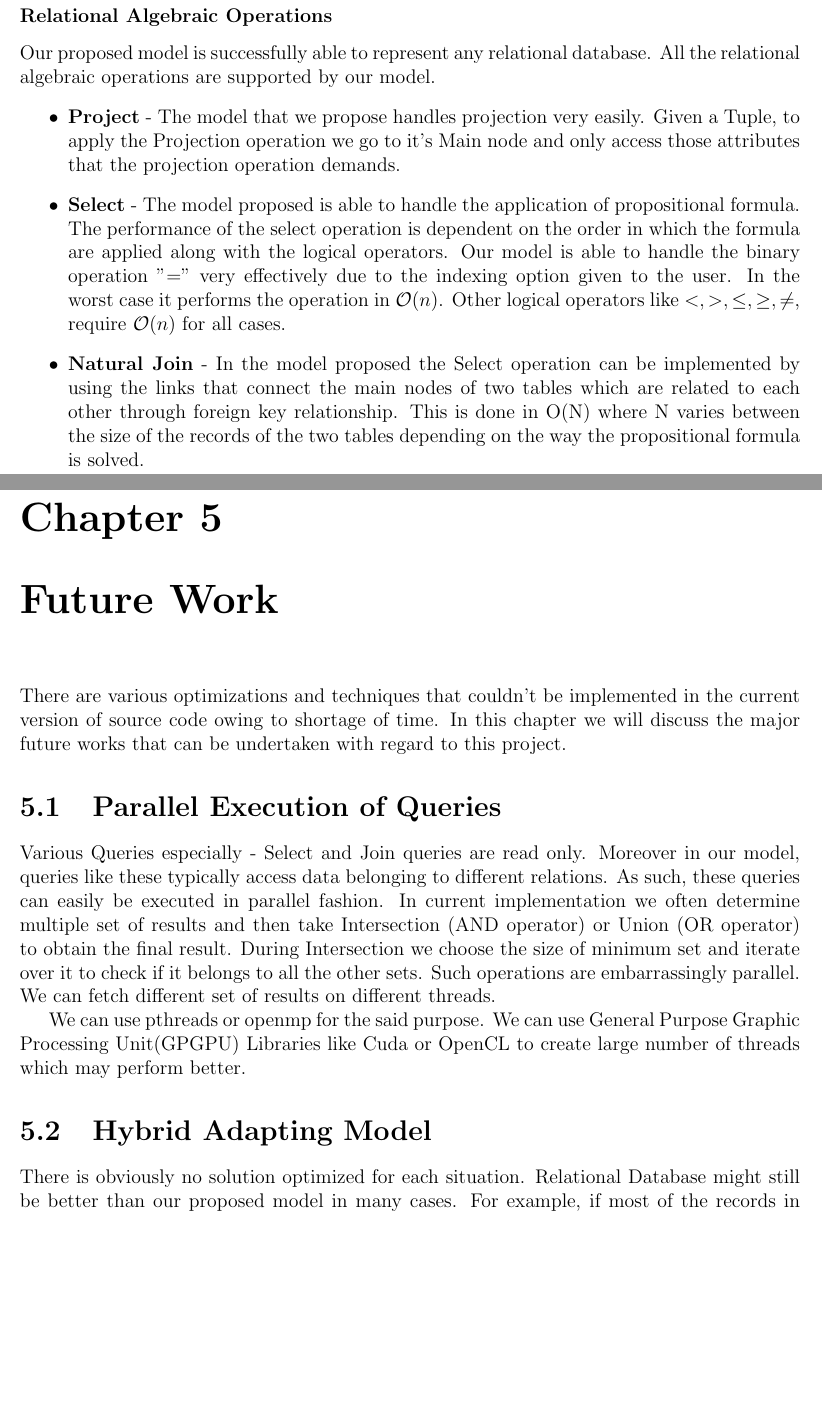
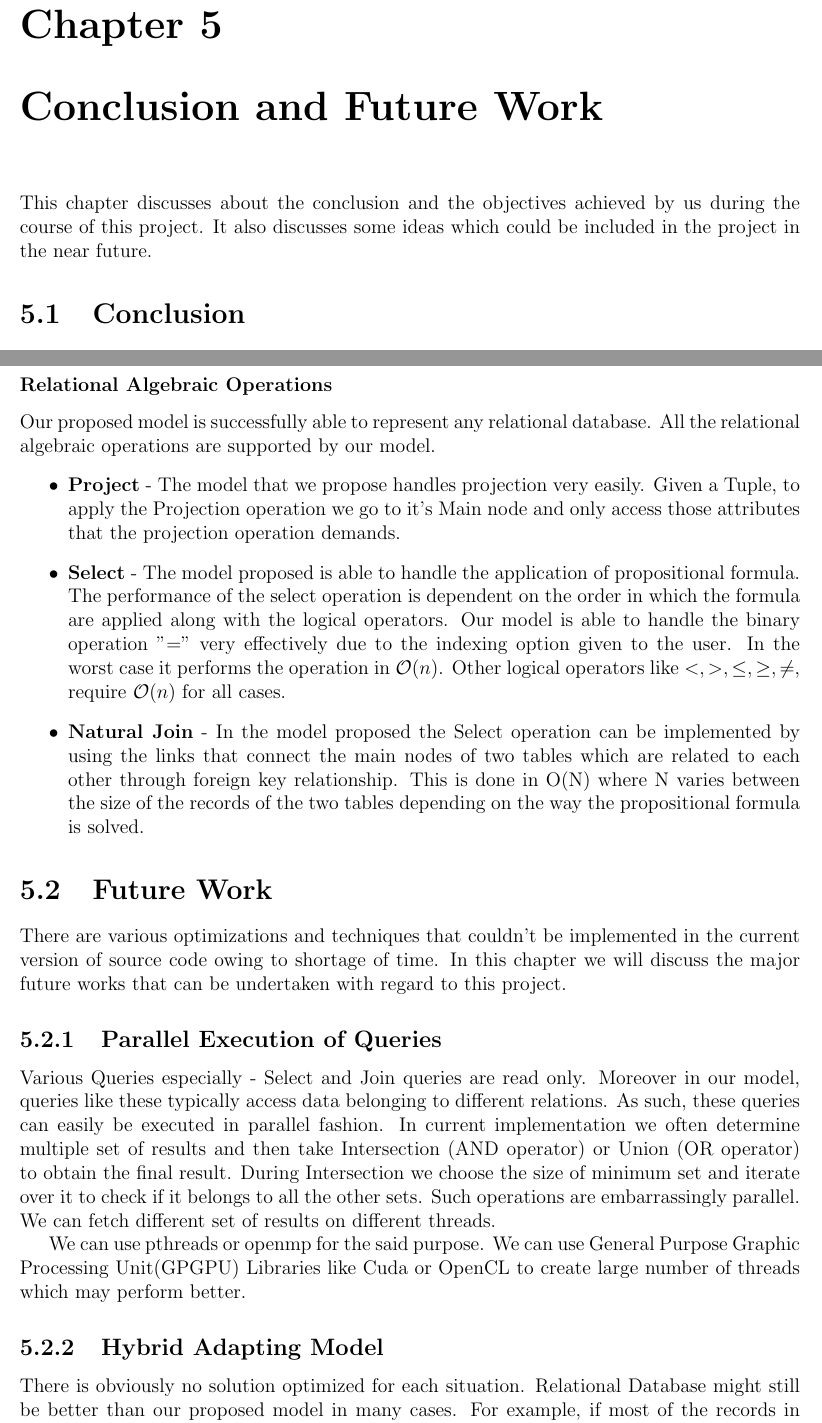
Before and after one commit to Bug-Assassins/Relational-Graph-Database, a LaTeX thesis (Reports/final_report.tex): two parts of pages 26 and 29 of 31 before the commit and two parts of pages 28 and 29 of 32 after it, joined at a grey line, cut so that both start at the same text, the shorter picture padded with empty space. Compiled offline with pdfLaTeX.

Commit message:
Conclusion and Future work merged

```diff
--- a/Reports/final_report.tex
+++ b/Reports/final_report.tex
@@ -532,7 +532,11 @@ We measured the time taken with different number of records in the child relatio
  \label{fig:timeresult}
 \end{figure}
 A linear relation was observed to exist between the number of records and time taken for join query.
-\subsection{Objectives Achieved}
+
+
+\chapter{Conclusion and Future Work}
+This chapter discusses about the conclusion and the objectives achieved by us during the course of this project. It also discusses some ideas which could be included in the project in the near future.
+\section{Conclusion}
 As mentioned previously, we had particular objectives to achieve during the course of this project. We have been able to achieve most of those objectives as mentioned in the following section.
 \subsubsection{Relational Model vs Graph Model}
 We were able to get more insights about the graph based storage and the storage model in relational database after implementation of the proposed model. We observed the following :
@@ -551,13 +555,12 @@ Our proposed model is successfully able to represent any relational database. Al
 \end{itemize}
 
 
-\chapter{Future Work}
+\section{Future Work}
 There are various optimizations and techniques that couldn't be implemented in the current version of source code owing to shortage of time. In this chapter we will discuss the major future works that can be undertaken with regard to this project.
-\section{Parallel Execution of Queries}
+\subsection{Parallel Execution of Queries}
 Various Queries especially - Select and Join queries are read only. Moreover in our model, queries like these typically access data belonging to different relations. As such, these queries can easily be executed in parallel fashion. In current implementation we often determine multiple set of results and then take Intersection (AND operator) or Union (OR operator) to obtain the final result. During Intersection we choose the size of minimum set and iterate over it to check if it belongs to all the other sets. Such operations are embarrassingly parallel. We can fetch different set of results on different threads. \par
 We can use pthreads or openmp for the said purpose. We can use General Purpose Graphic Processing Unit(GPGPU) Libraries like Cuda or OpenCL to create large number of threads which may perform better.
-\section{Hybrid Adapting Model}
+\subsection{Hybrid Adapting Model}
 There is obviously no solution optimized for each situation. Relational Database might still be better than our proposed model in many cases. For example, if most of the records in a relation are unique, then the overhead of storing pointers is more than the gain due to redundancy in our proposed model. Again, if most of the queries performed do not require index lookups and are purely aggregate in nature pure graph databases might perform much better than the proposed model as well as relational databases. As such the most optimized method seems to be the one where an appropriate storage module is adapted based on the frequency of the queries being executed on the system. \par
 When database is newly created and number of records are growing at a fast rate relational databases should be used. When the system is saturated with data and uses the database only for reading / updating, the proposed model might be optimal. The switch-over between the models will be determined by a number of parameters like database design, storage overhead, data redundancy, query etc. One can also use Machine Learning methods to train the system to select best model based on the type of most frequent queries and the corresponding query plan.
-\section{Optimal Data Structures}
-\subsection{Nodes}
+\subsection{Optimal Data Structures}
```
Also changed, not shown: Reports/final_report.tex (7 more changed lines).
